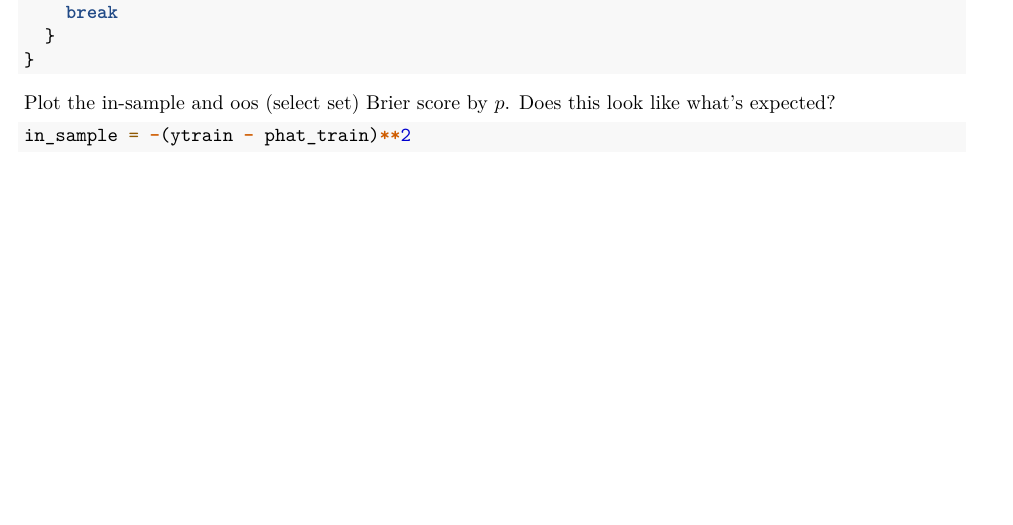
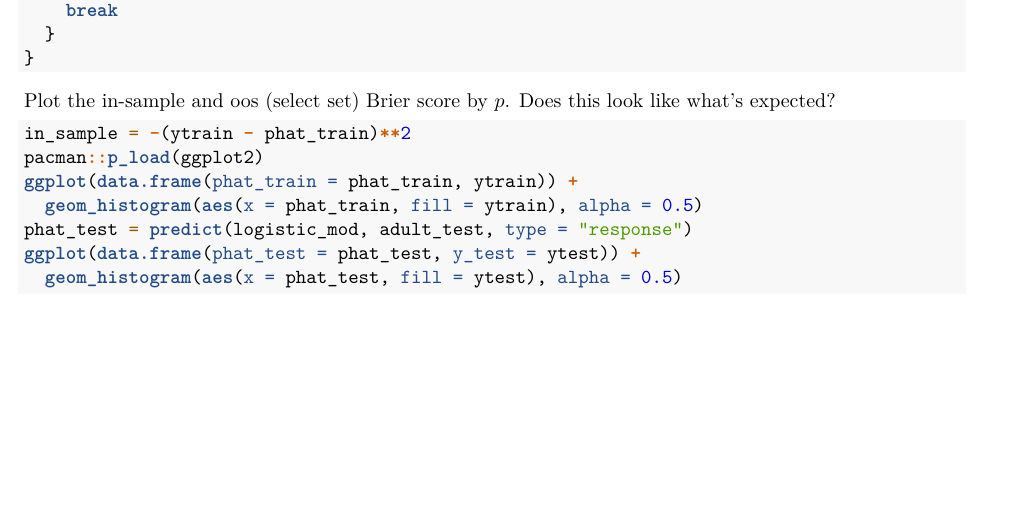
Before and after one commit to namishasingh/QC_MATH_342, an R Markdown document (labs/Lab9.rmd): part of page 6 of 6, cut so that both start at the same text. Rendered offline with R 4.5, knitr and Pandoc, then LaTeX, with nearby package versions; the code chunks are not run, so their results and figures are left out.

Commit message:
Update Lab9.rmd

````diff
--- a/labs/Lab9.rmd
+++ b/labs/Lab9.rmd
@@ -291,3 +291,9 @@ repeat {
 Plot the in-sample and oos (select set) Brier score by $p$. Does this look like what's expected?
 ```{r}
 in_sample = -(ytrain - phat_train)**2
+pacman::p_load(ggplot2)
+ggplot(data.frame(phat_train = phat_train, ytrain)) +
+  geom_histogram(aes(x = phat_train, fill = ytrain), alpha = 0.5)
+phat_test = predict(logistic_mod, adult_test, type = "response")
+ggplot(data.frame(phat_test = phat_test, y_test = ytest)) +
+  geom_histogram(aes(x = phat_test, fill = ytest), alpha = 0.5)
````
